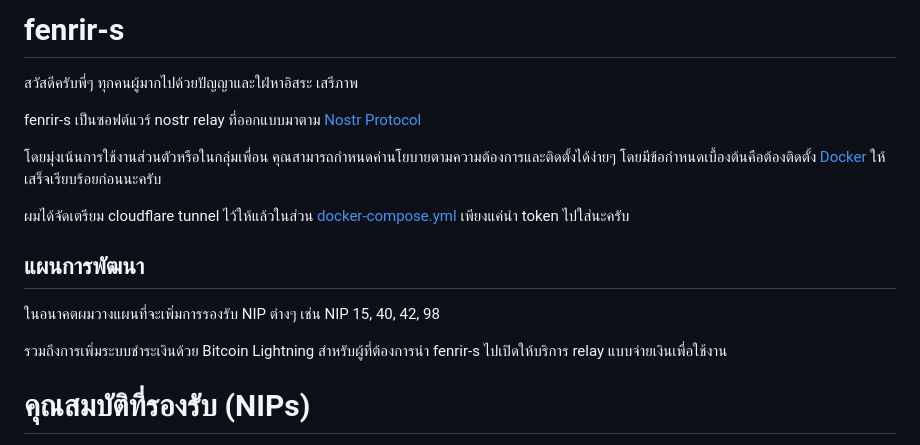
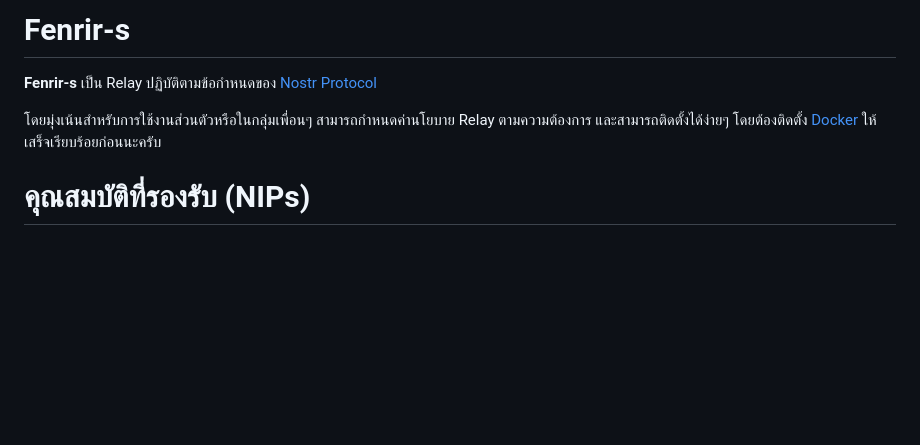
Before and after one commit to rushmi0/Fenrir-s, a Markdown page: README.md, the part around the change printed below. GitHub-like rendering; blank space fills up the shorter version.

```diff
--- a/README.md
+++ b/README.md
@@ -1,19 +1,9 @@
-# fenrir-s
+# Fenrir-s
 
-สวัสดีครับพี่ๆ ทุกคนผู้มากไปด้วยปัญญาและใฝ่หาอิสระ เสรีภาพ
+**Fenrir-s** เป็น Relay ปฏิบัติตามข้อกำหนดของ [Nostr Protocol](https://github.com/nostr-protocol/nips)
 
-fenrir-s เป็นซอฟต์แวร์ nostr relay ที่ออกแบบมาตาม [Nostr Protocol](https://nostr.com/)
-
-โดยมุ่งเน้นการใช้งานส่วนตัวหรือในกลุ่มเพื่อน คุณสามารถกำหนดค่านโยบายตามความต้องการและติดตั้งได้ง่ายๆ
-โดยมีข้อกำหนดเบื้องต้นคือต้องติดตั้ง [Docker](https://www.docker.com/products/docker-desktop/) ให้เสร็จเรียบร้อยก่อนนะครับ
-
-ผมได้จัดเตรียม cloudflare tunnel ไว้ให้แล้วในส่วน [docker-compose.yml](docker-compose.yml) เพียงแค่นำ token ไปใส่นะครับ
-
-## แผนการพัฒนา
-
-ในอนาคตผมวางแผนที่จะเพิ่มการรองรับ NIP ต่างๆ เช่น NIP 15, 40, 42, 98
-
-รวมถึงการเพิ่มระบบชำระเงินด้วย Bitcoin Lightning สำหรับผู้ที่ต้องการนำ fenrir-s ไปเปิดให้บริการ relay แบบจ่ายเงินเพื่อใช้งาน
+โดยมุ่งเน้นสำหรับการใช้งานส่วนตัวหรือในกลุ่มเพื่อนๆ สามารถกำหนดค่านโยบาย Relay ตามความต้องการ และสามารถติดตั้งได้ง่ายๆ
+โดยต้องติดตั้ง [Docker](https://www.docker.com/products/docker-desktop/) ให้เสร็จเรียบร้อยก่อนนะครับ
 
 # คุณสมบัติที่รองรับ (NIPs)
 
```
Also changed, not shown: other parts of README.md (+31 -28 lines).
